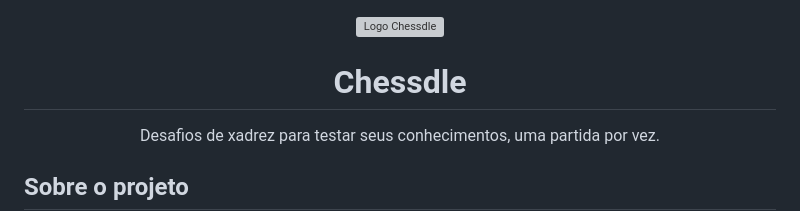
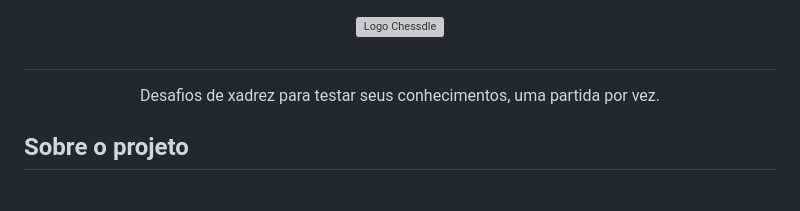
Before and after one commit to B-S-D-Silva/chessdle, a Markdown page: README.md, the part around the change. Drawn GitHub-style; blank space fills up the shorter version; grey boxes are pictures that could not be loaded.

Commit message:
fix: remove title from README header

```diff
--- a/README.md
+++ b/README.md
@@ -2,7 +2,7 @@
   <img src="public/assets/chessdle-logo.svg" alt="Logo Chessdle" width="320">
 </p>
 
-<h1 align="center">Chessdle</h1>
+<h1 align="center"></h1>
 
 <p align="center">
   Desafios de xadrez para testar seus conhecimentos, uma partida por vez.
```
